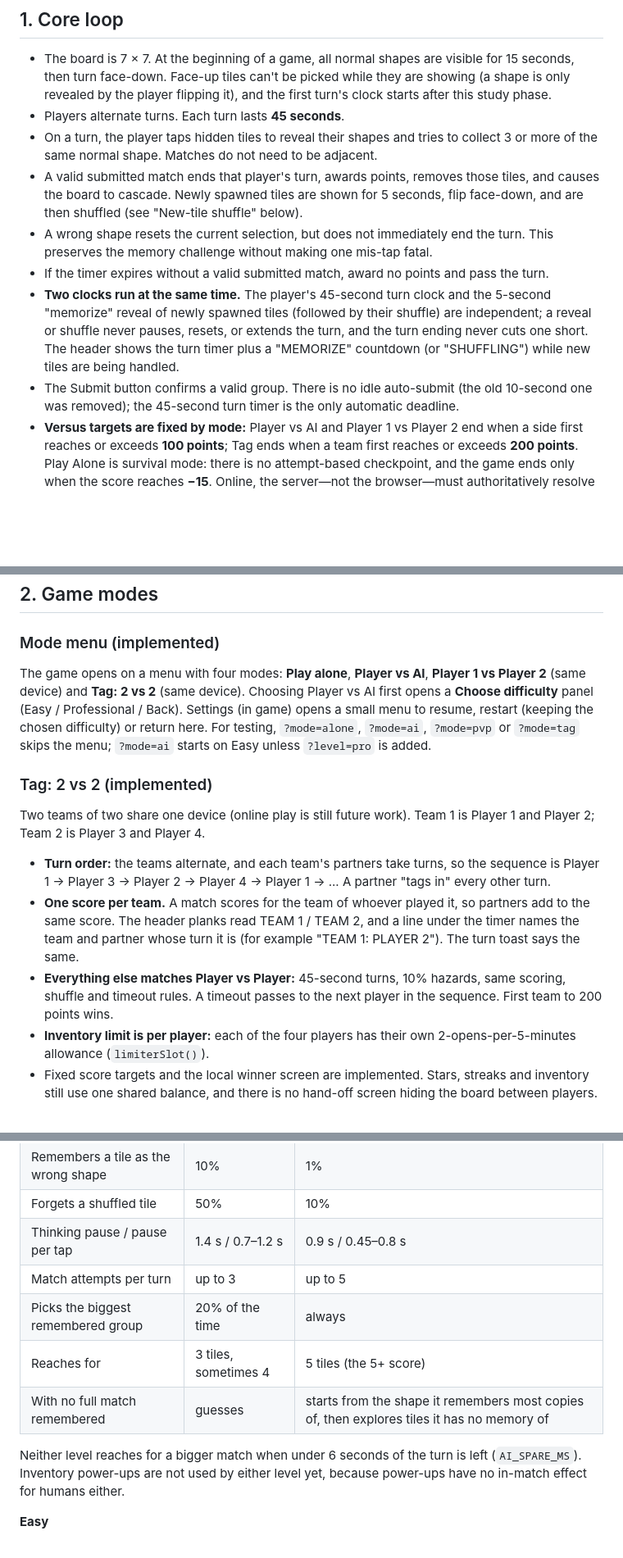
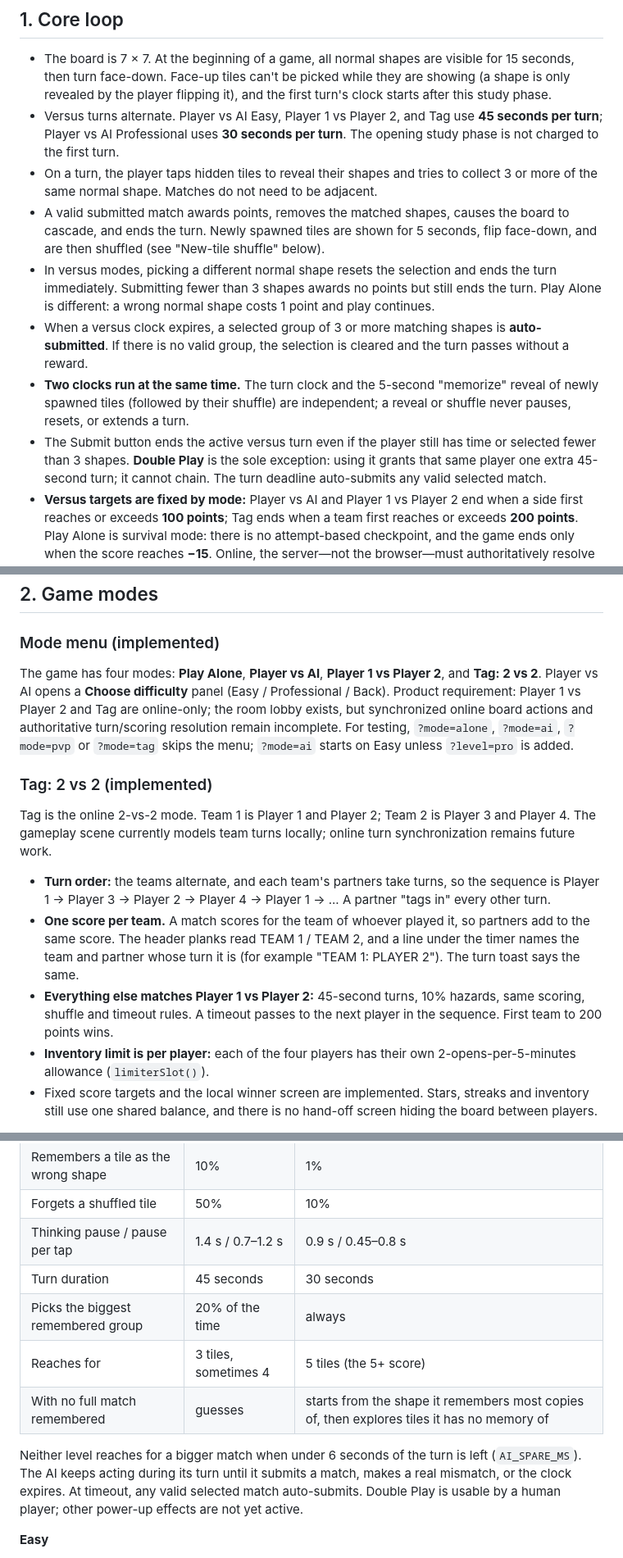
Before and after one commit to tayo6/shapey, a Markdown page: GAMEPLAY.md, 3 parts joined by grey strips. Shown at 82% size. Rendered like a GitHub page; blank space fills up the shorter version.

Commit message:
Document versus turn and timeout rules

```diff
--- a/GAMEPLAY.md
+++ b/GAMEPLAY.md
@@ -5,13 +5,13 @@ This document describes the recommended rules for turning the current Phaser pro
 ## 1. Core loop
 
 - The board is 7 × 7. At the beginning of a game, all normal shapes are visible for 15 seconds, then turn face-down. Face-up tiles can't be picked while they are showing (a shape is only revealed by the player flipping it), and the first turn's clock starts after this study phase.
-- Players alternate turns. Each turn lasts **45 seconds**.
+- Versus turns alternate. Player vs AI Easy, Player 1 vs Player 2, and Tag use **45 seconds per turn**; Player vs AI Professional uses **30 seconds per turn**. The opening study phase is not charged to the first turn.
 - On a turn, the player taps hidden tiles to reveal their shapes and tries to collect 3 or more of the same normal shape. Matches do not need to be adjacent.
-- A valid submitted match ends that player's turn, awards points, removes those tiles, and causes the board to cascade. Newly spawned tiles are shown for 5 seconds, flip face-down, and are then shuffled (see "New-tile shuffle" below).
-- A wrong shape resets the current selection, but does not immediately end the turn. This preserves the memory challenge without making one mis-tap fatal.
-- If the timer expires without a valid submitted match, award no points and pass the turn.
-- **Two clocks run at the same time.** The player's 45-second turn clock and the 5-second "memorize" reveal of newly spawned tiles (followed by their shuffle) are independent; a reveal or shuffle never pauses, resets, or extends the turn, and the turn ending never cuts one short. The header shows the turn timer plus a "MEMORIZE" countdown (or "SHUFFLING") while new tiles are being handled.
-- The Submit button confirms a valid group. There is no idle auto-submit (the old 10-second one was removed); the 45-second turn timer is the only automatic deadline.
+- A valid submitted match awards points, removes the matched shapes, causes the board to cascade, and ends the turn. Newly spawned tiles are shown for 5 seconds, flip face-down, and are then shuffled (see "New-tile shuffle" below).
+- In versus modes, picking a different normal shape resets the selection and ends the turn immediately. Submitting fewer than 3 shapes awards no points but still ends the turn. Play Alone is different: a wrong normal shape costs 1 point and play continues.
+- When a versus clock expires, a selected group of 3 or more matching shapes is **auto-submitted**. If there is no valid group, the selection is cleared and the turn passes without a reward.
+- **Two clocks run at the same time.** The turn clock and the 5-second "memorize" reveal of newly spawned tiles (followed by their shuffle) are independent; a reveal or shuffle never pauses, resets, or extends a turn.
+- The Submit button ends the active versus turn even if the player still has time or selected fewer than 3 shapes. **Double Play** is the sole exception: using it grants that same player one extra 45-second turn; it cannot chain. The turn deadline auto-submits any valid selected match.
 - **Versus targets are fixed by mode:** Player vs AI and Player 1 vs Player 2 end when a side first reaches or exceeds **100 points**; Tag ends when a team first reaches or exceeds **200 points**. Play Alone is survival mode: there is no attempt-based checkpoint, and the game ends only when the score reaches **−15**. Online, the server—not the browser—must authoritatively resolve scores and winners.
 
 ### Which shapes spawn (shuffle bag)
@@ -44,15 +44,15 @@ Keep these existing values initially so the new mechanics can be tested without
 
 ### Mode menu (implemented)
 
-The game opens on a menu with four modes: **Play alone**, **Player vs AI**, **Player 1 vs Player 2** (same device) and **Tag: 2 vs 2** (same device). Choosing Player vs AI first opens a **Choose difficulty** panel (Easy / Professional / Back). Settings (in game) opens a small menu to resume, restart (keeping the chosen difficulty) or return here. For testing, `?mode=alone`, `?mode=ai`, `?mode=pvp` or `?mode=tag` skips the menu; `?mode=ai` starts on Easy unless `?level=pro` is added.
+The game has four modes: **Play Alone**, **Player vs AI**, **Player 1 vs Player 2**, and **Tag: 2 vs 2**. Player vs AI opens a **Choose difficulty** panel (Easy / Professional / Back). Product requirement: Player 1 vs Player 2 and Tag are online-only; the room lobby exists, but synchronized online board actions and authoritative turn/scoring resolution remain incomplete. For testing, `?mode=alone`, `?mode=ai`, `?mode=pvp` or `?mode=tag` skips the menu; `?mode=ai` starts on Easy unless `?level=pro` is added.
 
 ### Tag: 2 vs 2 (implemented)
 
-Two teams of two share one device (online play is still future work). Team 1 is Player 1 and Player 2; Team 2 is Player 3 and Player 4.
+Tag is the online 2-vs-2 mode. Team 1 is Player 1 and Player 2; Team 2 is Player 3 and Player 4. The gameplay scene currently models team turns locally; online turn synchronization remains future work.
 
 - **Turn order:** the teams alternate, and each team's partners take turns, so the sequence is Player 1 → Player 3 → Player 2 → Player 4 → Player 1 → ... A partner "tags in" every other turn.
 - **One score per team.** A match scores for the team of whoever played it, so partners add to the same score. The header planks read TEAM 1 / TEAM 2, and a line under the timer names the team and partner whose turn it is (for example "TEAM 1: PLAYER 2"). The turn toast says the same.
-- **Everything else matches Player vs Player:** 45-second turns, 10% hazards, same scoring, shuffle and timeout rules. A timeout passes to the next player in the sequence. First team to 200 points wins.
+- **Everything else matches Player 1 vs Player 2:** 45-second turns, 10% hazards, same scoring, shuffle and timeout rules. A timeout passes to the next player in the sequence. First team to 200 points wins.
 - **Inventory limit is per player:** each of the four players has their own 2-opens-per-5-minutes allowance (`limiterSlot()`).
 - Fixed score targets and the local winner screen are implemented. Stars, streaks and inventory still use one shared balance, and there is no hand-off screen hiding the board between players.
 
@@ -91,12 +91,12 @@ The starting board gets about that share of hazards, and every newly spawned til
 | Remembers a tile as the wrong shape | 10% | 1% |
 | Forgets a shuffled tile | 50% | 10% |
 | Thinking pause / pause per tap | 1.4 s / 0.7–1.2 s | 0.9 s / 0.45–0.8 s |
-| Match attempts per turn | up to 3 | up to 5 |
+| Turn duration | 45 seconds | 30 seconds |
 | Picks the biggest remembered group | 20% of the time | always |
 | Reaches for | 3 tiles, sometimes 4 | 5 tiles (the 5+ score) |
 | With no full match remembered | guesses | starts from the shape it remembers most copies of, then explores tiles it has no memory of |
 
-Neither level reaches for a bigger match when under 6 seconds of the turn is left (`AI_SPARE_MS`). Inventory power-ups are not used by either level yet, because power-ups have no in-match effect for humans either.
+Neither level reaches for a bigger match when under 6 seconds of the turn is left (`AI_SPARE_MS`). The AI keeps acting during its turn until it submits a match, makes a real mismatch, or the clock expires. At timeout, any valid selected match auto-submits. Double Play is usable by a human player; other power-up effects are not yet active.
 
 **Easy**
 - Remembers roughly 45–60% of the tiles it saw, with intentional memory mistakes.
```
Also changed, not shown: other parts of GAMEPLAY.md (+2 -2 lines).
